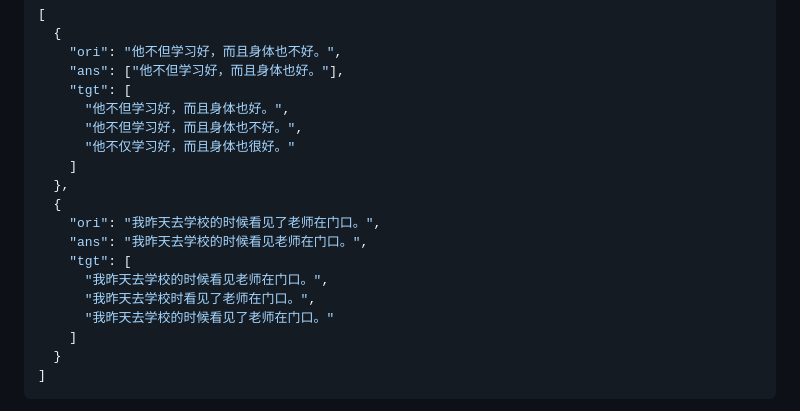
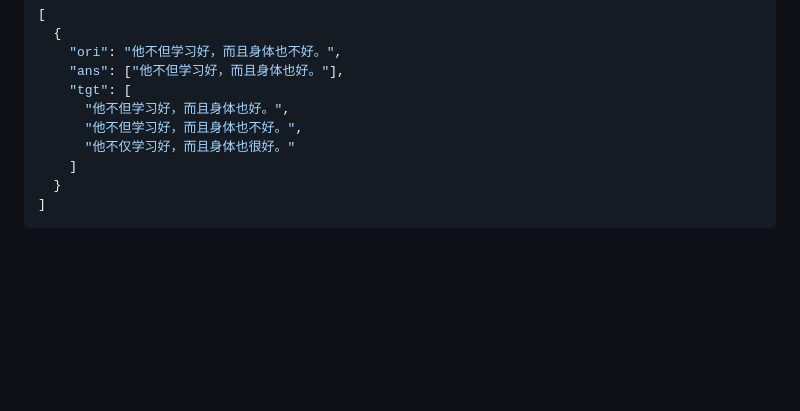
Before and after one commit to GoldenLinlin/EARM, a Markdown page: README.md, the part around the change. Rendered like a GitHub page; blank space fills up the shorter version.

Commit message:
Remove example sentence entry from README
Removed an entry from the list of sentences in the README.

```diff
--- a/README.md
+++ b/README.md
@@ -81,15 +81,6 @@ data/candidates/
       "他不但学习好，而且身体也好。",
       "他不但学习好，而且身体也不好。",
       "他不仅学习好，而且身体也很好。"
-    ]
-  },
-  {
-    "ori": "我昨天去学校的时候看见了老师在门口。",
-    "ans": "我昨天去学校的时候看见老师在门口。",
-    "tgt": [
-      "我昨天去学校的时候看见老师在门口。",
-      "我昨天去学校时看见了老师在门口。",
-      "我昨天去学校的时候看见了老师在门口。"
     ]
   }
 ]
```
